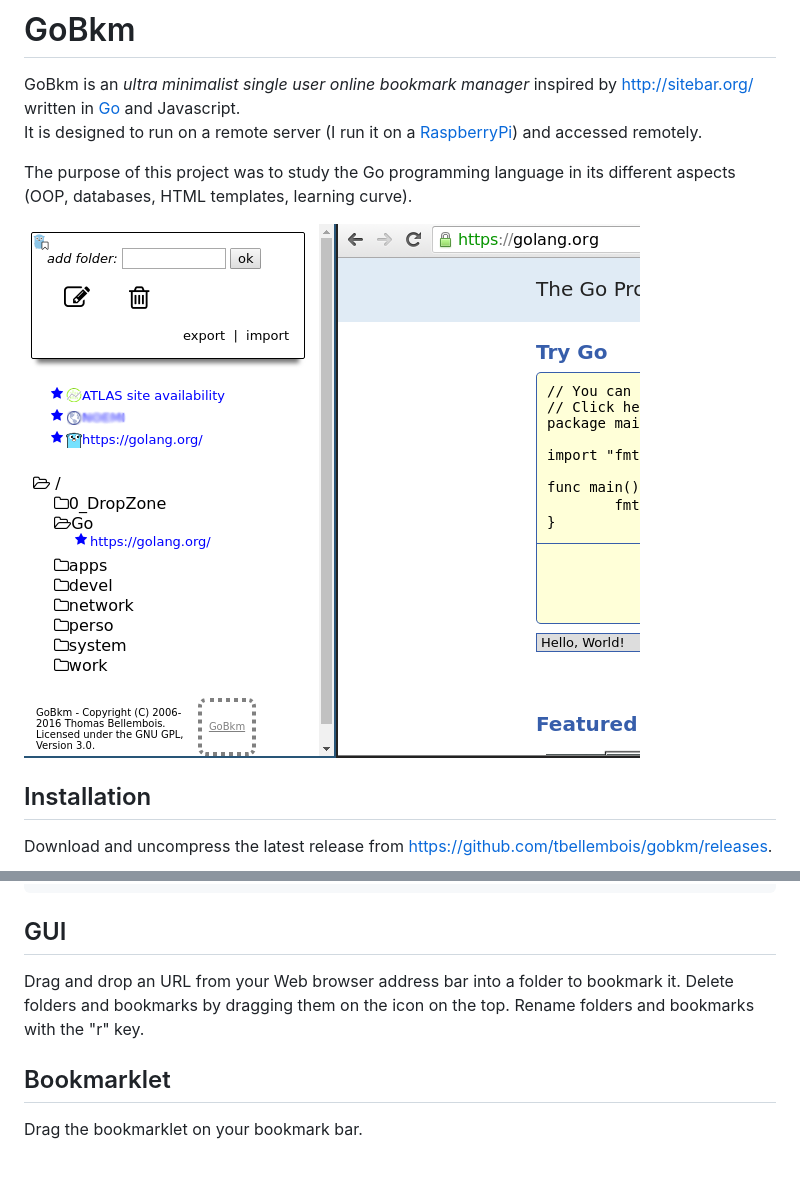
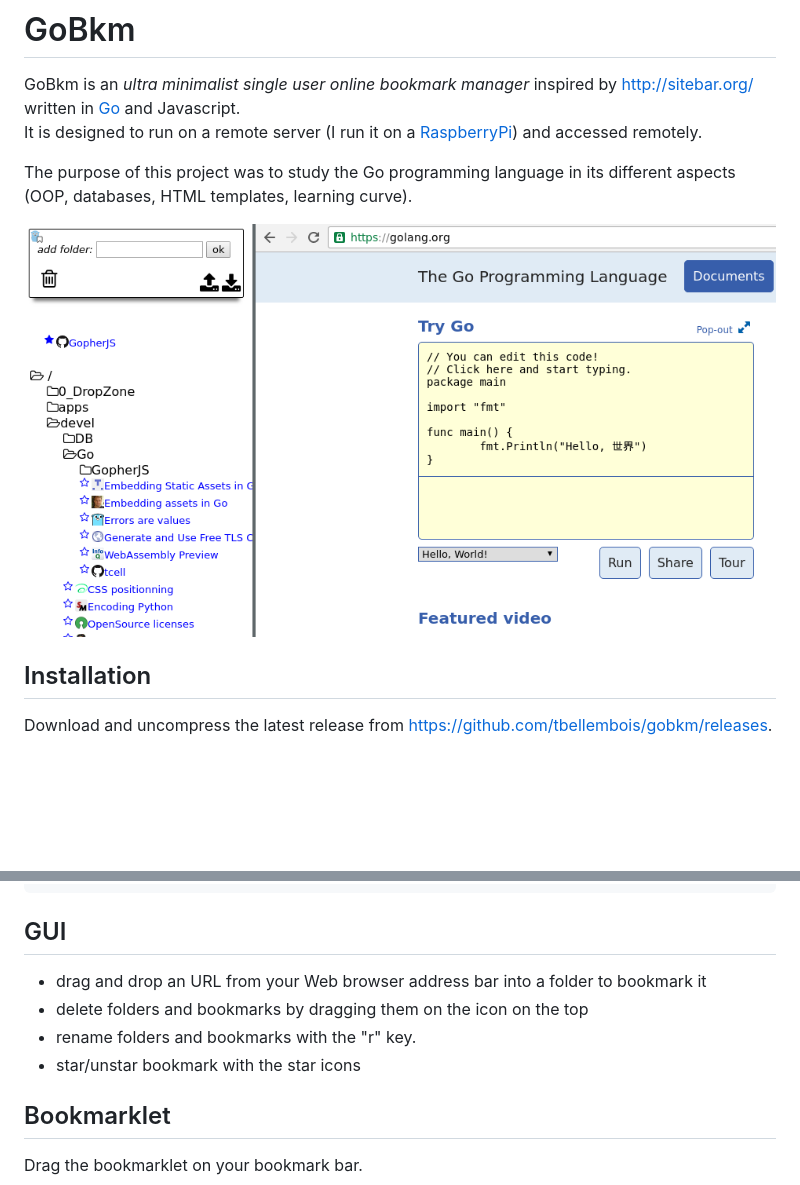
Before and after one commit to tbellembois/gobkm, a Markdown page: README.md, 2 parts joined by grey strips. Drawn GitHub-style; pictures changed too: screenshot.png; blank space fills up the shorter version.

Commit message:
gobkm: updated screenshot and README

```diff
--- a/README.md
+++ b/README.md
@@ -34,7 +34,10 @@ Debug mode:
 
 ## GUI
 
-Drag and drop an URL from your Web browser address bar into a folder to bookmark it. Delete folders and bookmarks by dragging them on the icon on the top. Rename folders and bookmarks with the "r" key.
+- drag and drop an URL from your Web browser address bar into a folder to bookmark it
+- delete folders and bookmarks by dragging them on the icon on the top
+- rename folders and bookmarks with the "r" key.
+- star/unstar bookmark with the star icons
 
 ## Bookmarklet
 
```
